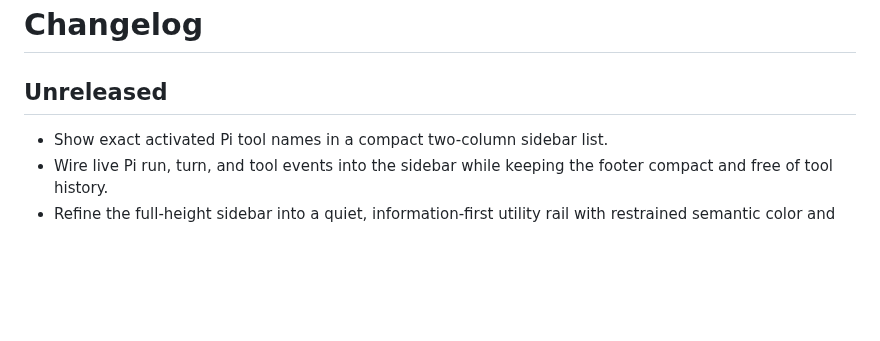
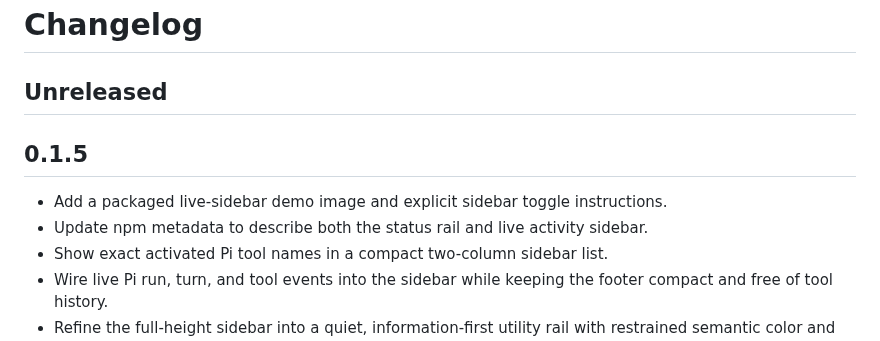
Before and after one commit to michaelmjhhhh/pi-atelier, a Markdown page: CHANGELOG.md, the part around the change. Rendered like a GitHub page; blank space fills up the shorter version.

```diff
--- a/CHANGELOG.md
+++ b/CHANGELOG.md
@@ -2,6 +2,10 @@
 
 ## Unreleased
 
+## 0.1.5
+
+- Add a packaged live-sidebar demo image and explicit sidebar toggle instructions.
+- Update npm metadata to describe both the status rail and live activity sidebar.
 - Show exact activated Pi tool names in a compact two-column sidebar list.
 - Wire live Pi run, turn, and tool events into the sidebar while keeping the footer compact and free of tool history.
 - Refine the full-height sidebar into a quiet, information-first utility rail with restrained semantic color and clearer alignment.
```
Also changed, not shown: README.md (+9 -9 lines), assets/preview.png, 3 other files.
